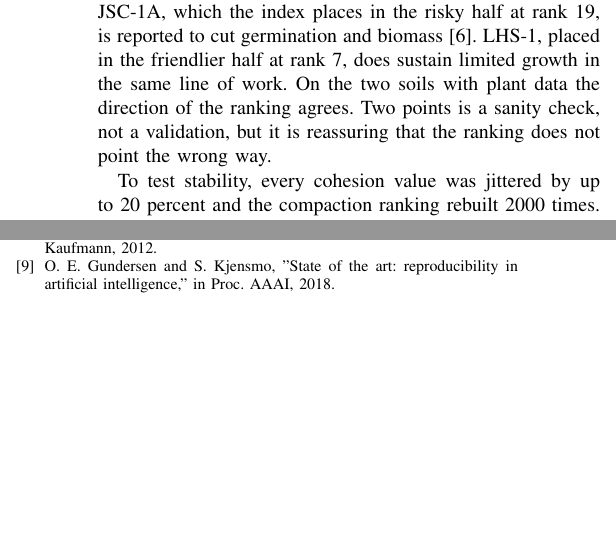
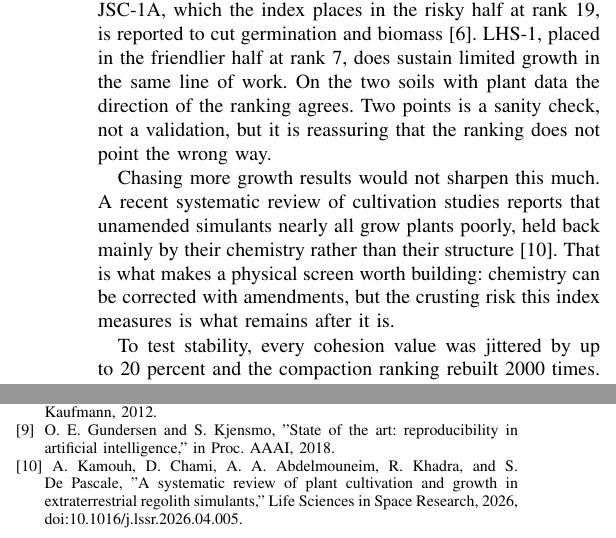
Before and after one commit to ikonkim2027-Korea/regolith-crop-screening, a LaTeX paper (paper/icdm/icdm.tex): two parts of the columns of page 3 of 3, joined at a grey line, cut so that both start at the same text, the shorter picture padded with empty space. Compiled offline with pdfLaTeX.

Commit message:
rebuild the paper with the crusting-screen reframe

```diff
--- a/paper/icdm/icdm.tex
+++ b/paper/icdm/icdm.tex
@@ -89,6 +89,8 @@ JSC-1A is the informative case, as the only simulant in the table with a publish
 
 Two simulants have published plant results to check against. JSC-1A, which the index places in the risky half at rank 19, is reported to cut germination and biomass \cite{duri}. LHS-1, placed in the friendlier half at rank 7, does sustain limited growth in the same line of work. On the two soils with plant data the direction of the ranking agrees. Two points is a sanity check, not a validation, but it is reassuring that the ranking does not point the wrong way.
 
+Chasing more growth results would not sharpen this much. A recent systematic review of cultivation studies reports that unamended simulants nearly all grow plants poorly, held back mainly by their chemistry rather than their structure \cite{kamouh}. That is what makes a physical screen worth building: chemistry can be corrected with amendments, but the crusting risk this index measures is what remains after it is.
+
 To test stability, every cohesion value was jittered by up to 20 percent and the compaction ranking rebuilt 2000 times. The friendliest three simulants stayed in the friendly group in about 78 percent of runs and the riskiest three in about 67 percent, with a median Kendall tau of 0.95 against the original order. The order barely moves overall; where it moves is the middle, where several simulants sit within a few hundredths and swap places. So the two ends are solid and the middle band should not be read as an exact order. This test moves the compaction scores only, so it does not probe JSC-1A, the single row the chemistry term adjusts.
 
 It is worth being clear about what the ranking is. For 22 of the 23 simulants the score is driven entirely by compaction, because they have no published pH. So this is mostly a physical, soil-structure ranking with a chemistry correction that so far touches one row. It is a screening tool, a way to point at the simulants most likely to crust and stress plants before anyone spends months on a growth trial, not a prediction of exact biomass.
@@ -117,5 +119,6 @@ Every input used here is public and cited above. The code that cleans the data,
 \bibitem{dotson} B. Dotson et al., "Cohesion and shear strength of compacted lunar and Martian regolith simulants," Icarus, vol. 411, art. 115943, 2024.
 \bibitem{doan} A. Doan, A. Halevy, and Z. Ives, Principles of Data Integration. Morgan Kaufmann, 2012.
 \bibitem{gundersen} O. E. Gundersen and S. Kjensmo, "State of the art: reproducibility in artificial intelligence," in Proc. AAAI, 2018.
+\bibitem{kamouh} A. Kamouh, D. Chami, A. A. Abdelmouneim, R. Khadra, and S. De Pascale, "A systematic review of plant cultivation and growth in extraterrestrial regolith simulants," Life Sciences in Space Research, 2026, doi:10.1016/j.lssr.2026.04.005.
 \end{thebibliography}
 \end{document}
```
Also changed, not shown: paper/icdm/icdm.tex (2 more changed lines), 1 other file.
